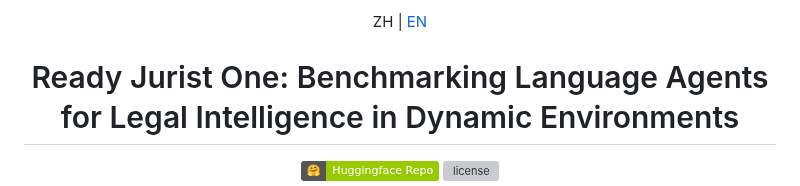
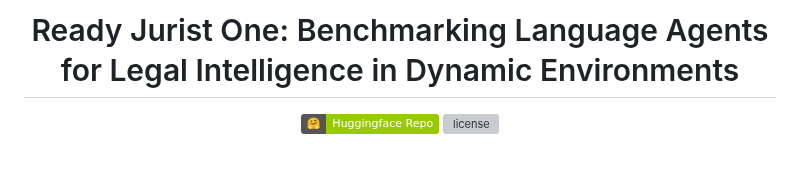
Before and after one commit to FudanDISC/J1Bench, a Markdown page: README.md, the part around the change. Rendered like a GitHub page; badges without logos; blank space fills up the shorter version; grey boxes are pictures that could not be loaded.

```diff
--- a/README.md
+++ b/README.md
@@ -1,6 +1,4 @@
 <div align="center">
-
-ZH | [EN](./README-en.md)
 
 <h1>Ready Jurist One: Benchmarking Language Agents for Legal Intelligence in Dynamic Environments</h1>
 
```
